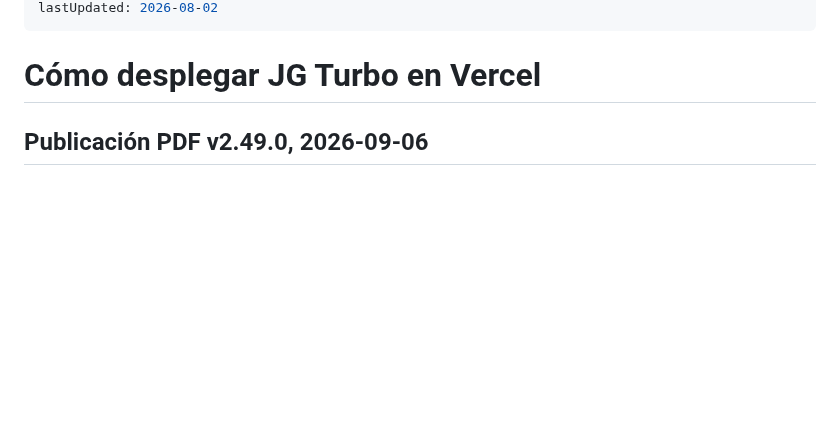
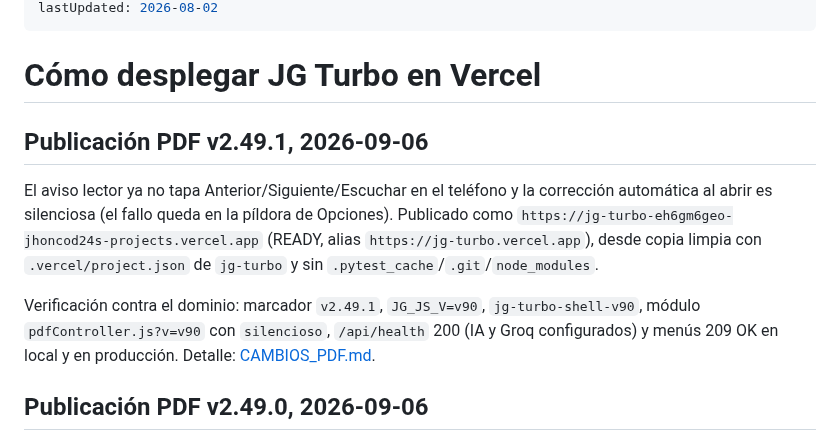
Before and after one commit to JHONCOD24/jg-turbo, a Markdown page: DOCUMENTACION_DESPLIEGUE.md, the part around the change. Drawn GitHub-style; blank space fills up the shorter version.

Commit message:
docs(pdf): registrar despliegue y verificacion v2.49.1 en produccion

```diff
--- a/DOCUMENTACION_DESPLIEGUE.md
+++ b/DOCUMENTACION_DESPLIEGUE.md
@@ -10,6 +10,19 @@ lastUpdated: 2026-08-02
 ---
 
 # Cómo desplegar JG Turbo en Vercel
+
+## Publicación PDF v2.49.1, 2026-09-06
+
+El aviso lector ya no tapa Anterior/Siguiente/Escuchar en el teléfono y la
+corrección automática al abrir es silenciosa (el fallo queda en la píldora de
+Opciones). Publicado como `https://jg-turbo-eh6gm6geo-jhoncod24s-projects.vercel.app`
+(READY, alias `https://jg-turbo.vercel.app`), desde copia limpia con
+`.vercel/project.json` de `jg-turbo` y sin `.pytest_cache`/`.git`/`node_modules`.
+
+Verificación contra el dominio: marcador `v2.49.1`, `JG_JS_V=v90`,
+`jg-turbo-shell-v90`, módulo `pdfController.js?v=v90` con `silencioso`,
+`/api/health` 200 (IA y Groq configurados) y menús 209 OK en local y en
+producción. Detalle: [CAMBIOS_PDF.md](CAMBIOS_PDF.md).
 
 ## Publicación PDF v2.49.0, 2026-09-06
 
```
Also changed, not shown: CAMBIOS_PDF.md (+6 -2 lines).
